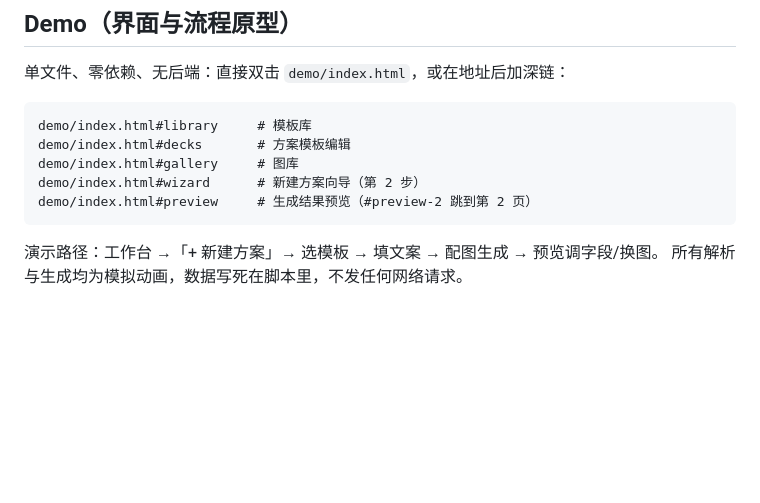
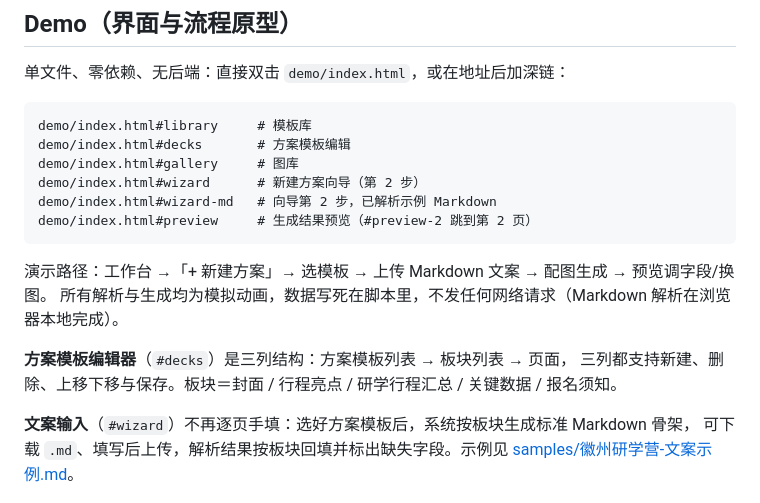
Before and after one commit to hl54hlhl2008/ppt-template-layout, a Markdown page: README.md, the part around the change. Rendered like a GitHub page; blank space fills up the shorter version.

Commit message:
feat(demo): 方案模板改为三级结构，文案改为 Markdown 上传解析

````diff
--- a/README.md
+++ b/README.md
@@ -23,11 +23,19 @@ demo/index.html#library     # 模板库
 demo/index.html#decks       # 方案模板编辑
 demo/index.html#gallery     # 图库
 demo/index.html#wizard      # 新建方案向导（第 2 步）
+demo/index.html#wizard-md   # 向导第 2 步，已解析示例 Markdown
 demo/index.html#preview     # 生成结果预览（#preview-2 跳到第 2 页）
 ```
 
-演示路径：工作台 →「+ 新建方案」→ 选模板 → 填文案 → 配图生成 → 预览调字段/换图。
-所有解析与生成均为模拟动画，数据写死在脚本里，不发任何网络请求。
+演示路径：工作台 →「+ 新建方案」→ 选模板 → 上传 Markdown 文案 → 配图生成 → 预览调字段/换图。
+所有解析与生成均为模拟动画，数据写死在脚本里，不发任何网络请求（Markdown 解析在浏览器本地完成）。
+
+**方案模板编辑器**（`#decks`）是三列结构：方案模板列表 → 板块列表 → 页面，
+三列都支持新建、删除、上移下移与保存。板块＝封面 / 行程亮点 / 研学行程汇总 / 关键数据 / 报名须知。
+
+**文案输入**（`#wizard`）不再逐页手填：选好方案模板后，系统按板块生成标准 Markdown 骨架，
+可下载 `.md`、填写后上传，解析结果按板块回填并标出缺失字段。示例见
+[samples/徽州研学营-文案示例.md](samples/徽州研学营-文案示例.md)。
 
 ![工作台](demo/screenshots/01-home.png)
 
````
Also changed, not shown: docs/PRD.md (+23 -8 lines), samples/徽州研学营-文案示例.md (added, +38 -0 lines), demo/screenshots/03-decks.png, demo/screenshots/04-wizard.png, 2 other files.
